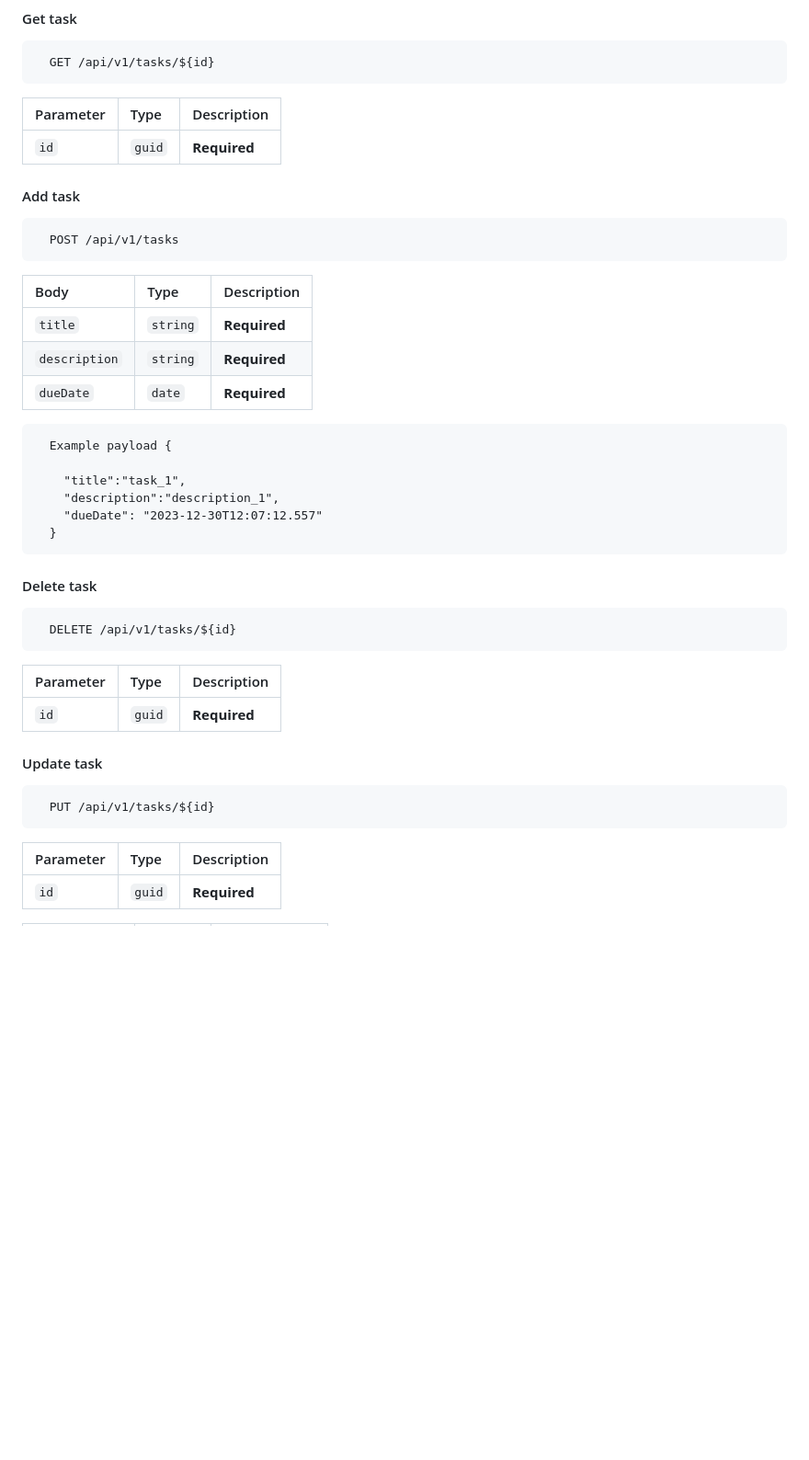
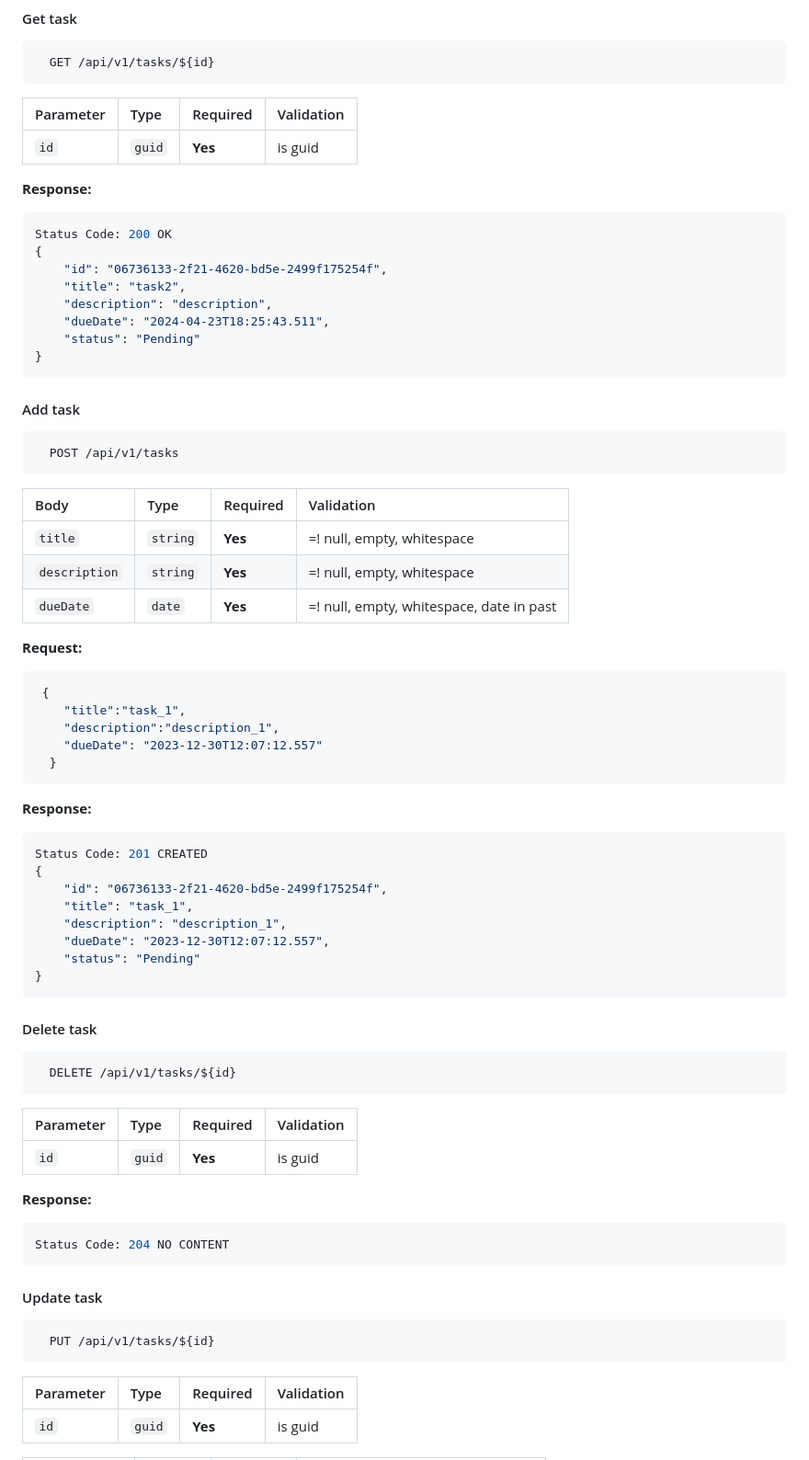
Before and after one commit to ab-gul/Task-Management-System, a Markdown page: README.md, the part around one of its changes. Shown at 92% size. Rendered like a GitHub page; blank space fills up the shorter version.

````diff
--- a/README.md
+++ b/README.md
@@ -75,9 +75,21 @@ You can use Postman to request various enpoints via premade templates:https://ap
   GET /api/v1/tasks/${id}
 ```
 
-| Parameter | Type     | Description                       |
-| :-------- | :------- | :-------------------------------- |
-| `id`      | `guid` |  **Required**|
+| Parameter | Type     | Required                       | Validation|
+| :-------- | :------- | :-------------------------------- | :------------- |
+| `id`      | `guid` |  **Yes**| is guid |
+
+**Response:**
+```json
+Status Code: 200 OK
+{
+    "id": "06736133-2f21-4620-bd5e-2499f175254f",
+    "title": "task2",
+    "description": "description",
+    "dueDate": "2024-04-23T18:25:43.511",
+    "status": "Pending"
+}
+```
 
 #### Add task
 
@@ -85,37 +97,54 @@ You can use Postman to request various enpoints via premade templates:https://ap
   POST /api/v1/tasks
 ```
 
-| Body | Type     | Description                       |
-| :-------- | :------- | :-------------------------------- |
-| `title`      | `string` | **Required**|
-| `description`      | `string` | **Required**|
-| `dueDate`    | `date` | **Required**|
+| Body | Type     | Required                       | Validation |
+| :-------- | :------- | :-------------------------------- | :--------|
+| `title`      | `string` | **Yes**| =! null, empty, whitespace |
+| `description`      | `string` | **Yes**| =! null, empty, whitespace |
+| `dueDate`    | `date` | **Yes**|  =! null, empty, whitespace, date in past |
 
-```https
-  Example payload {
-
+**Request:**
+```json
+ {
     "title":"task_1",
     "description":"description_1",
     "dueDate": "2023-12-30T12:07:12.557"
   }
 ```
+**Response:**
+```json
+Status Code: 201 CREATED
+{
+    "id": "06736133-2f21-4620-bd5e-2499f175254f",
+    "title": "task_1",
+    "description": "description_1",
+    "dueDate": "2023-12-30T12:07:12.557",
+    "status": "Pending"
+}
+```
+
 #### Delete task
 
 ```https
   DELETE /api/v1/tasks/${id}
 ```
 
-| Parameter | Type     | Description                       |
-| :-------- | :------- | :-------------------------------- |
-| `id`      | `guid` |  **Required**|
+| Parameter | Type     | Required                       | Validation |
+| :-------- | :------- | :-------------------------------- | :-----|
+| `id`      | `guid` |  **Yes**| is guid |
+
+**Response:**
+```json
+Status Code: 204 NO CONTENT
+```
 
 #### Update task
 
 ```https
   PUT /api/v1/tasks/${id}
 ```
-| Parameter       | Type     | Description                       |
-| :-------- | :------- | :-------------------------------- |
-| `id`      | `guid` | **Required**|
+| Parameter       | Type     | Required                 | Validation |
+| :-------- | :------- | :-------------------------------- | :----- |
+| `id`      | `guid` | **Yes**| is guid |
 
 
````
Also changed, not shown: other parts of README.md (+18 -6 lines).
